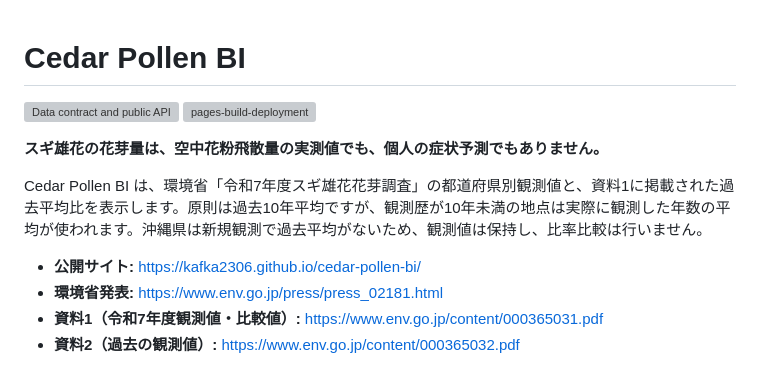
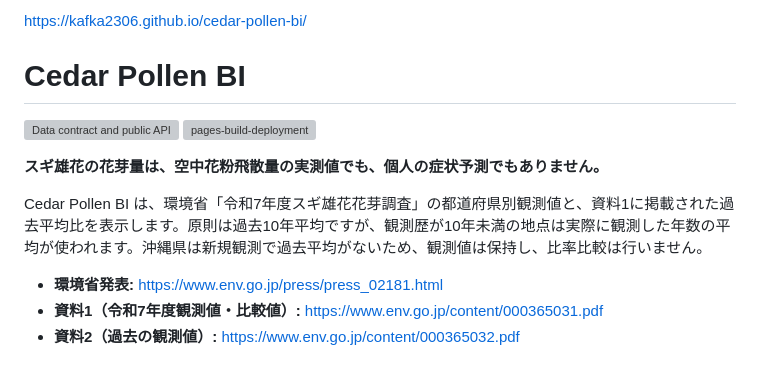
Before and after one commit to KAFKA2306/cedar-pollen-bi, a Markdown page: README.md, the part around the change. GitHub-like rendering; grey boxes are pictures that could not be loaded.

Commit message:
README冒頭に公開サイトURLを固定する (#17)

```diff
--- a/README.md
+++ b/README.md
@@ -1,3 +1,5 @@
+https://kafka2306.github.io/cedar-pollen-bi/
+
 # Cedar Pollen BI
 
 [![Data contract and public API](https://github.com/KAFKA2306/cedar-pollen-bi/actions/workflows/data-contract.yml/badge.svg)](https://github.com/KAFKA2306/cedar-pollen-bi/actions/workflows/data-contract.yml)
@@ -7,7 +9,6 @@
 
 Cedar Pollen BI は、環境省「令和7年度スギ雄花花芽調査」の都道府県別観測値と、資料1に掲載された過去平均比を表示します。原則は過去10年平均ですが、観測歴が10年未満の地点は実際に観測した年数の平均が使われます。沖縄県は新規観測で過去平均がないため、観測値は保持し、比率比較は行いません。
 
-- **公開サイト:** https://kafka2306.github.io/cedar-pollen-bi/
 - **環境省発表:** https://www.env.go.jp/press/press_02181.html
 - **資料1（令和7年度観測値・比較値）:** https://www.env.go.jp/content/000365031.pdf
 - **資料2（過去の観測値）:** https://www.env.go.jp/content/000365032.pdf
```
